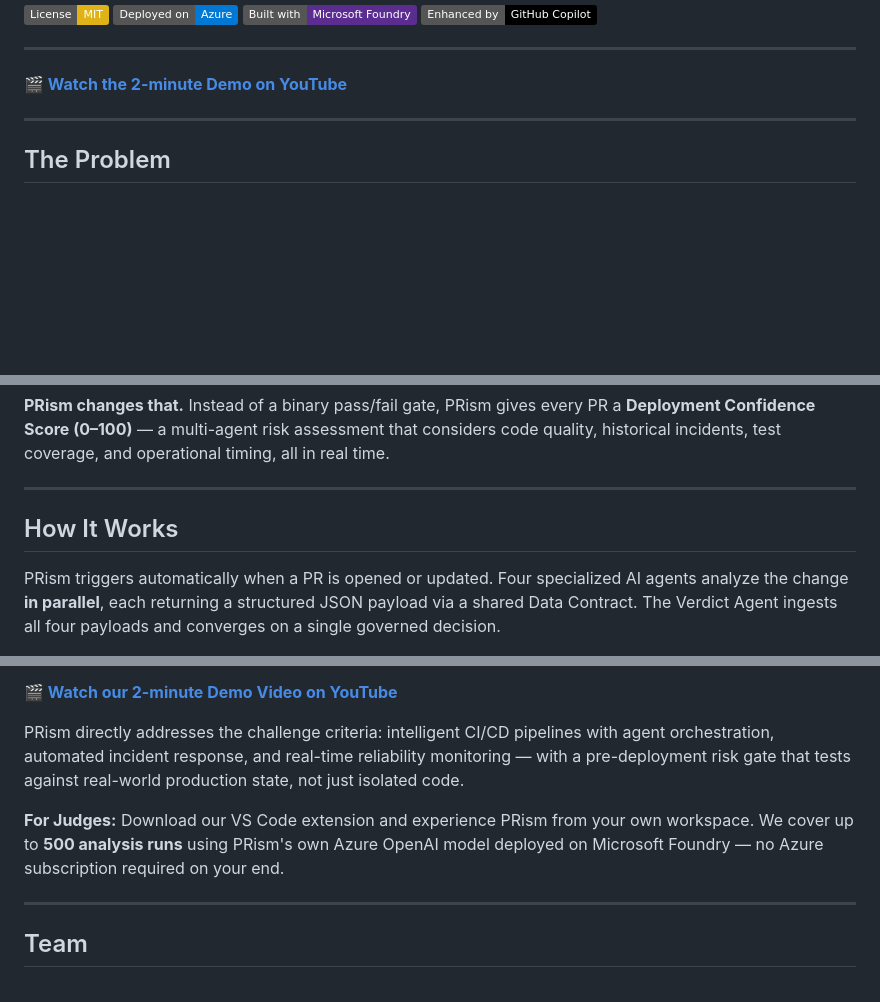
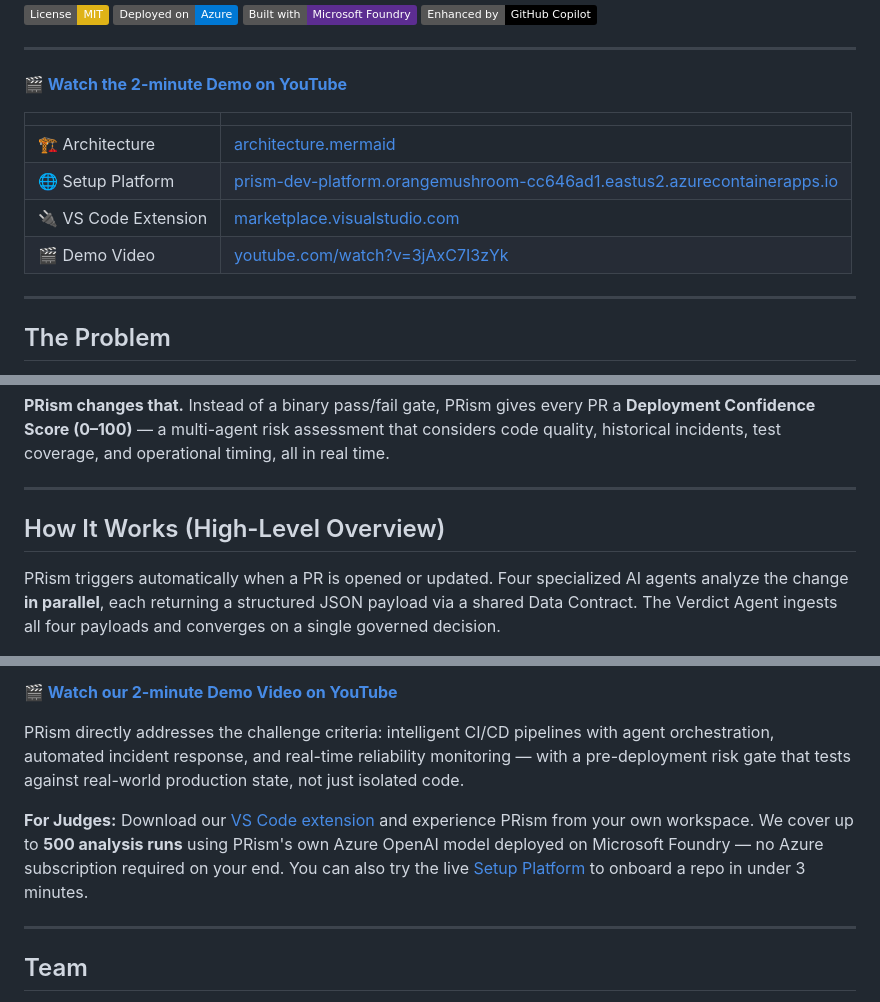
Before and after one commit to soni-ishan/PRism, a Markdown page: README.md, 3 parts joined by grey strips. GitHub-like rendering; badges without logos; blank space fills up the shorter version.

```diff
--- a/README.md
+++ b/README.md
@@ -21,6 +21,13 @@
 
 **🎬 [Watch the 2-minute Demo on YouTube](https://www.youtube.com/watch?v=3jAxC7I3zYk)**
 
+| | |
+|---|---|
+| 🏗️ Architecture | [architecture.mermaid](https://github.com/soni-ishan/PRism/blob/main/architecture.mermaid) |
+| 🌐 Setup Platform | [prism-dev-platform.orangemushroom-cc646ad1.eastus2.azurecontainerapps.io](https://prism-dev-platform.orangemushroom-cc646ad1.eastus2.azurecontainerapps.io/) |
+| 🔌 VS Code Extension | [marketplace.visualstudio.com](https://marketplace.visualstudio.com/items?itemName=thegooddatalab.prism-risk-gate) |
+| 🎬 Demo Video | [youtube.com/watch?v=3jAxC7I3zYk](https://www.youtube.com/watch?v=3jAxC7I3zYk) |
+
 ---
 
 ## The Problem
@@ -39,7 +46,7 @@ This makes deployment decisions feel like guesswork — and sometimes, they are.
 
 ---
 
-## How It Works
+## How It Works (High-Level Overview)
 
 PRism triggers automatically when a PR is opened or updated. Four specialized AI agents analyze the change **in parallel**, each returning a structured JSON payload via a shared Data Contract. The Verdict Agent ingests all four payloads and converges on a single governed decision.
 
@@ -281,7 +232,7 @@ See [`vscode_extension/README.md`](vscode_extension/README.md) for details.
 
 PRism directly addresses the challenge criteria: intelligent CI/CD pipelines with agent orchestration, automated incident response, and real-time reliability monitoring — with a pre-deployment risk gate that tests against real-world production state, not just isolated code.
 
-**For Judges:** Download our VS Code extension and experience PRism from your own workspace. We cover up to **500 analysis runs** using PRism's own Azure OpenAI model deployed on Microsoft Foundry — no Azure subscription required on your end.
+**For Judges:** Download our [VS Code extension](https://marketplace.visualstudio.com/items?itemName=thegooddatalab.prism-risk-gate) and experience PRism from your own workspace. We cover up to **500 analysis runs** using PRism's own Azure OpenAI model deployed on Microsoft Foundry — no Azure subscription required on your end. You can also try the live [Setup Platform](https://prism-dev-platform.orangemushroom-cc646ad1.eastus2.azurecontainerapps.io/) to onboard a repo in under 3 minutes.
 
 ---
 
```
Also changed, not shown: other parts of README.md (+2 -58 lines).
